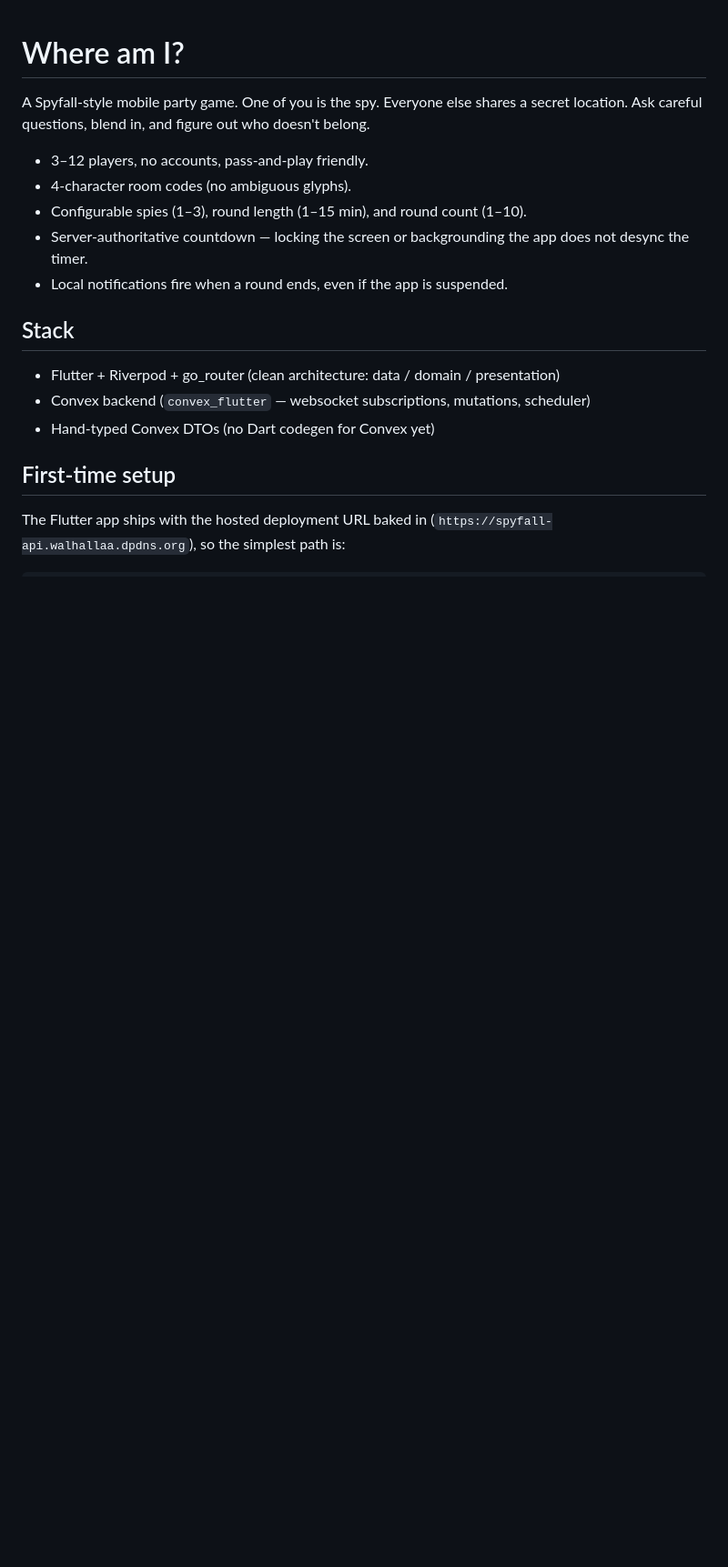
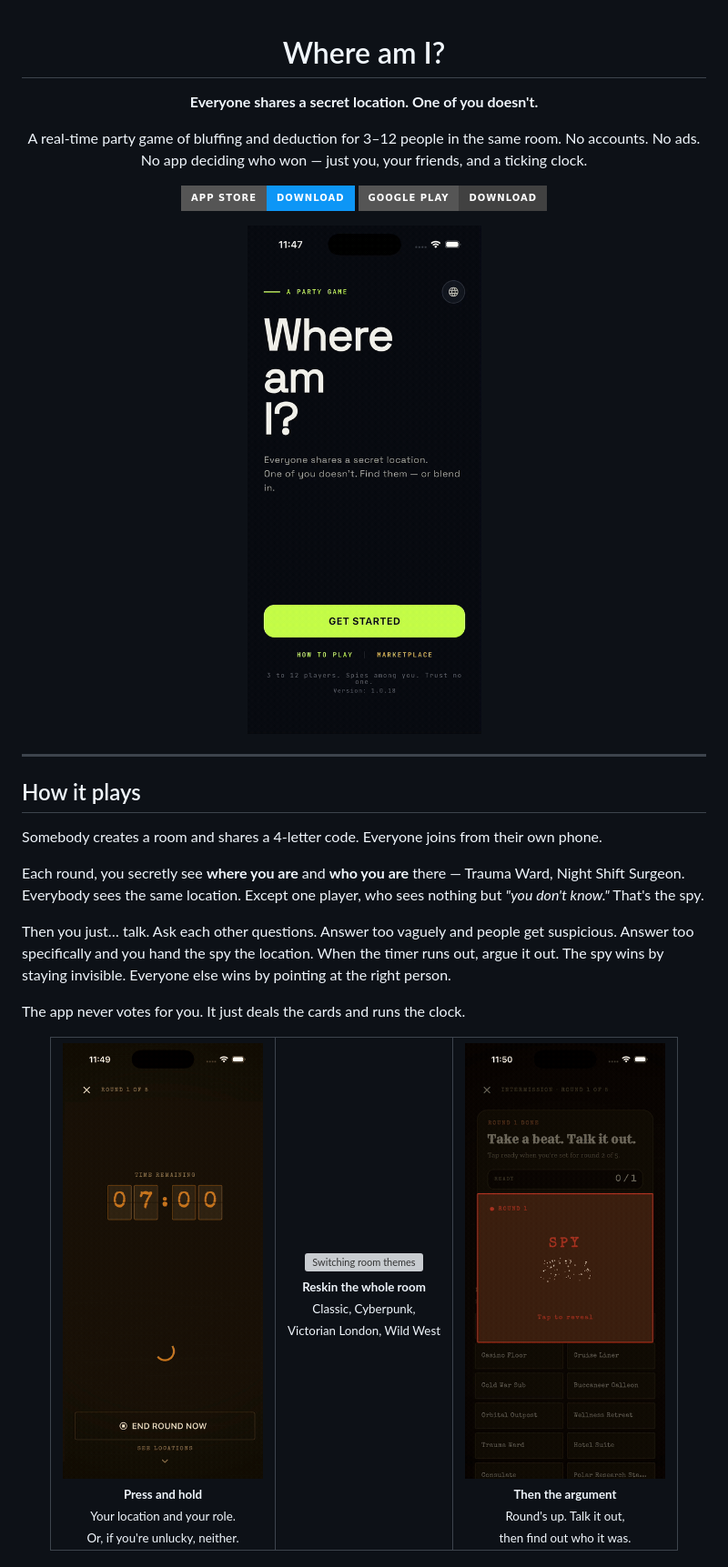
Before and after one commit to orion-supernova/spygame, a Markdown page: README.md, the part around one of its changes. Shown at 91% size. Drawn GitHub-style; pictures changed too: docs/media/hero.gif (added), docs/media/reveal.gif (added), docs/media/role.gif (added); badges without logos; blank space fills up the shorter version; grey boxes are pictures that could not be loaded.

```diff
--- a/README.md
+++ b/README.md
@@ -1,23 +3,36 @@
 # Where am I?
 
-A Spyfall-style mobile party game. One of you is the spy. Everyone else
-shares a secret location. Ask careful questions, blend in, and figure out
-who doesn't belong.
+**Everyone shares a secret location. One of you doesn't.**
 
-- 3–12 players, no accounts, pass-and-play friendly.
-- 4-character room codes (no ambiguous glyphs).
-- Configurable spies (1–3), round length (1–15 min), and round count (1–10).
-- Server-authoritative countdown — locking the screen or backgrounding the
-  app does not desync the timer.
-- Local notifications fire when a round ends, even if the app is suspended.
+A real-time party game of bluffing and deduction for 3–12 people in the same room.
+No accounts. No ads. No app deciding who won — just you, your friends, and a ticking clock.
 
-## Stack
+[![App Store](https://img.shields.io/badge/App_Store-Download-0D96F6?style=for-the-badge&logo=apple&logoColor=white)](https://apps.apple.com/app/idAPP_STORE_ID)
+[![Google Play](https://img.shields.io/badge/Google_Play-Download-414141?style=for-the-badge&logo=googleplay&logoColor=white)](https://play.google.com/store/apps/details?id=com.walhallaa.spygame.v02202404)
 
-- Flutter + Riverpod + go_router (clean architecture: data / domain / presentation)
-- Convex backend (`convex_flutter` — websocket subscriptions, mutations, scheduler)
-- Hand-typed Convex DTOs (no Dart codegen for Convex yet)
+<img src="docs/media/hero.gif" alt="Naming yourself, creating a room, and sharing the four-letter code" width="280">
 
-## First-time setup
+</div>
 
-The Flutter app ships with the hosted deployment URL baked in
-(`https://spyfall-api.walhallaa.dpdns.org`), so the simplest path is:
+---
+
+## How it plays
+
+Somebody creates a room and shares a 4-letter code. Everyone joins from their own phone.
+
+Each round, you secretly see **where you are** and **who you are** there — Trauma Ward, Night Shift Surgeon. Everybody sees the same location. Except one player, who sees nothing but *"you don't know."* That's the spy.
+
+Then you just… talk. Ask each other questions. Answer too vaguely and people get suspicious. Answer too specifically and you hand the spy the location. When the timer runs out, argue it out. The spy wins by staying invisible. Everyone else wins by pointing at the right person.
+
+The app never votes for you. It just deals the cards and runs the clock.
+
+<div align="center">
+<table>
+<tr>
+<td align="center"><img src="docs/media/role.gif" alt="Press and hold to reveal your role" width="220"><br><sub><b>Press and hold</b><br>Your location and your role.<br>Or, if you're unlucky, neither.</sub></td>
+<td align="center"><img src="docs/media/themes.gif" alt="Switching room themes" width="220"><br><sub><b>Reskin the whole room</b><br>Classic, Cyberpunk,<br>Victorian London, Wild West</sub></td>
+<td align="center"><img src="docs/media/reveal.gif" alt="The spy is revealed" width="220"><br><sub><b>Then the argument</b><br>Round's up. Talk it out,<br>then find out who it was.</sub></td>
+</tr>
+</table>
+</div>
+
```
Also changed, not shown: other parts of README.md (+56 -71 lines), docs/media/README.md (added, +76 -0 lines), docs/media/locations.gif (added), docs/media/packs.gif (added), 2 other files.
